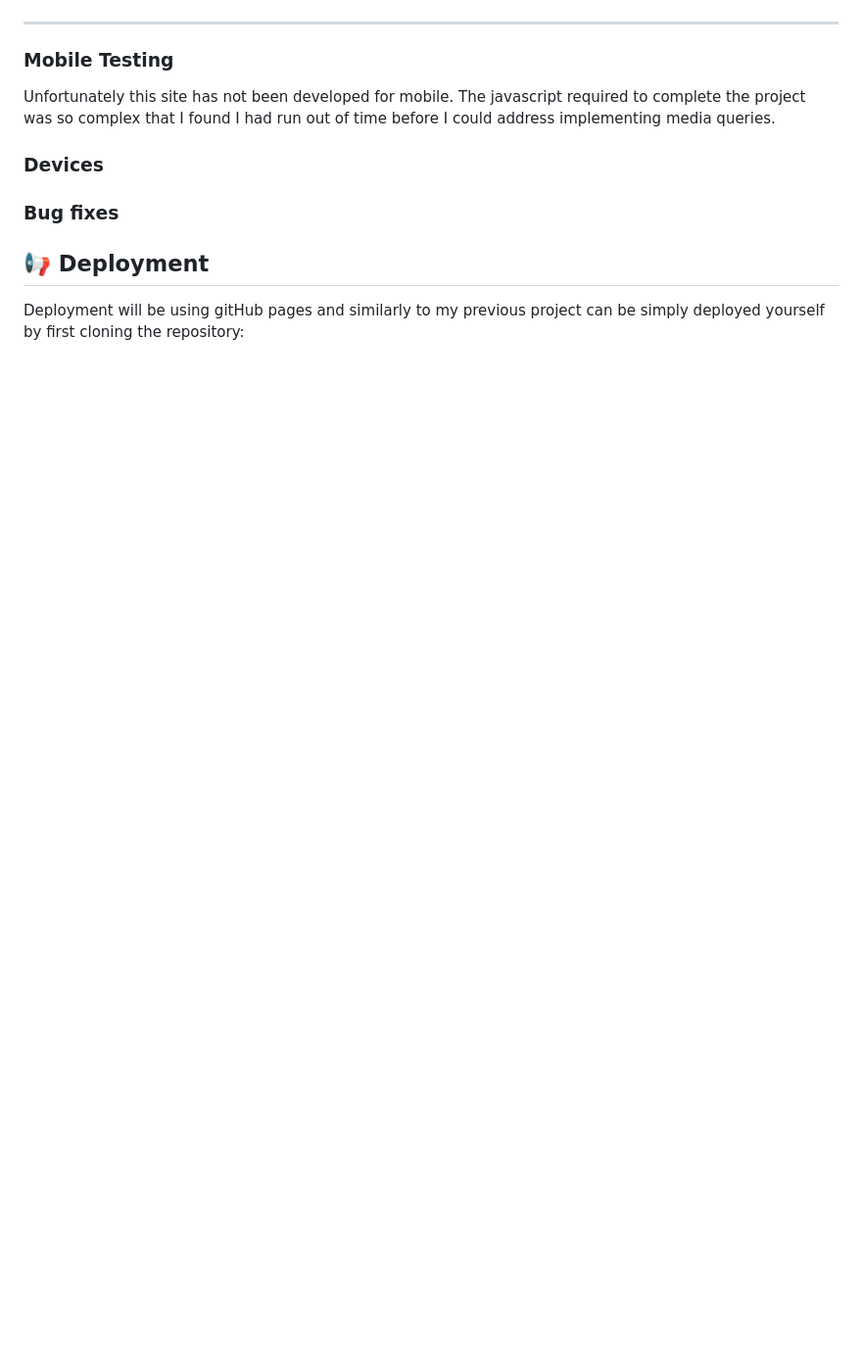
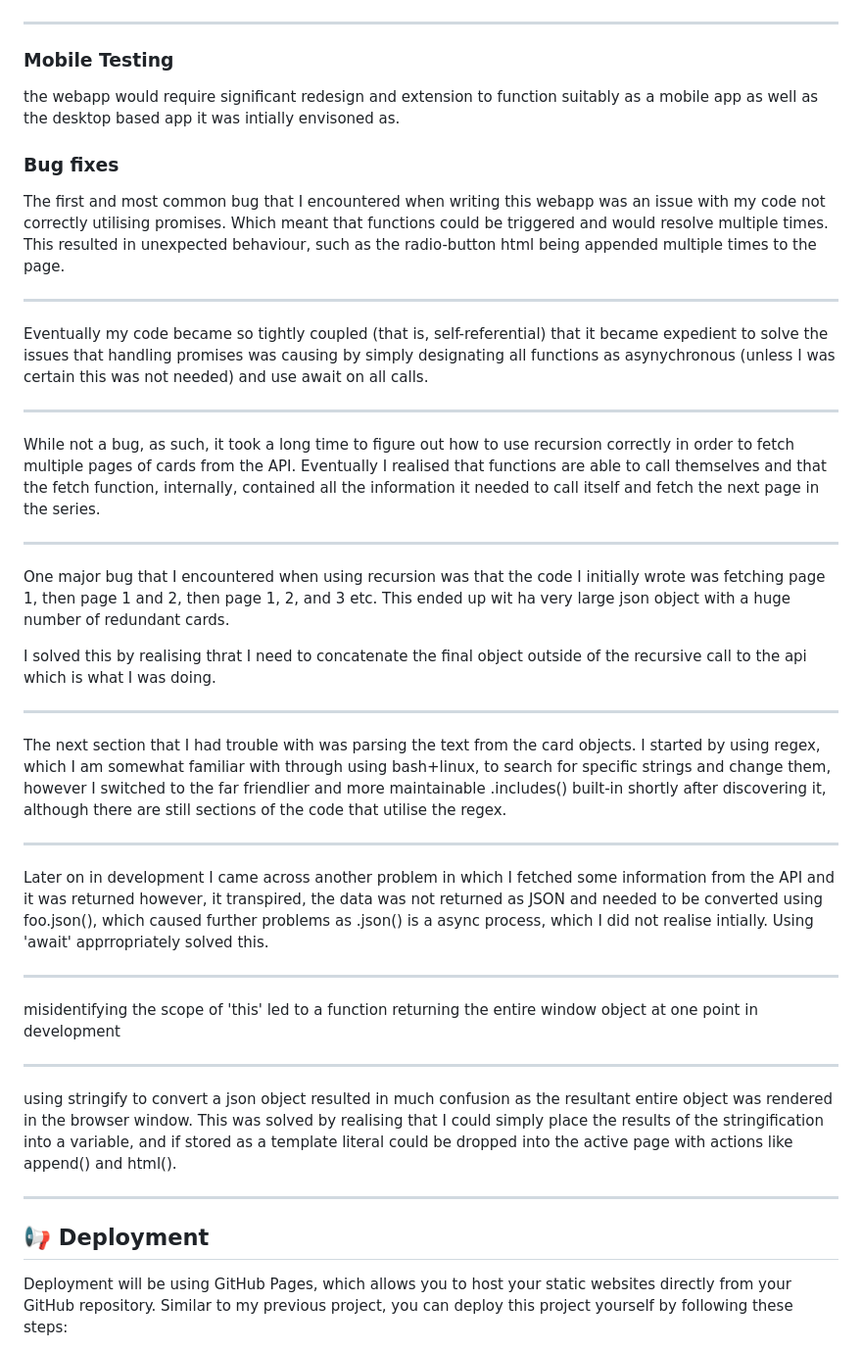
Before and after one commit to Oxymetaphoric/milestone_project_2, a Markdown page: README.md, the part around the change printed below. Shown: that part at 98% size. Rendered like a GitHub page; blank space fills up the shorter version.

```diff
--- a/README.md
+++ b/README.md
@@ -287,13 +310,39 @@ Achieved
 
 ### Mobile Testing
 
-Unfortunately this site has not been developed for mobile. The javascript required to complete the project was so complex that I found I had run out of time before I could address implementing media queries.
-
-### Devices
+the webapp would require significant redesign and extension to function suitably as a mobile app as well as the desktop based app it was intially envisoned as.
 
 ### Bug fixes
 
+The first and most common bug that I encountered when writing this webapp was an issue with my code not correctly utilising promises. Which meant that functions could be triggered and would resolve multiple times. This resulted in unexpected behaviour, such as the radio-button html being appended multiple times to the page.
+
+------------
+Eventually my code became so tightly coupled (that is, self-referential) that it became expedient to solve the issues that handling promises was causing by simply designating all functions as asynychronous (unless I was certain this was not needed) and use await on all calls.
+
+---------------
+While not a bug, as such, it took a long time to figure out how to use recursion correctly in order to fetch multiple pages of cards from the API. Eventually I realised that functions are able to call themselves and that the fetch function, internally, contained all the information it needed to call itself and fetch the next page in the series.
+
+-------------
+One major bug that I encountered when using recursion was that the code I initially wrote was fetching page 1, then page 1 and 2, then page 1, 2, and 3 etc. This ended up wit ha very large json object with a huge number of redundant cards.
+
+I solved this by realising thrat I need to concatenate the final object outside of the recursive call to the api which is what I was doing.
+
+--------------
+The next section that I had trouble with was parsing the text from the card objects. I started by using regex, which I am somewhat familiar with through using bash+linux, to search for specific strings and change them, however I switched to the far friendlier and more maintainable .includes() built-in shortly after discovering it, although there are still sections of the code that utilise the regex.
+
+---------------------
+Later on in development I came across another problem in which I fetched some information from the API and it was returned however, it transpired, the data was not returned as JSON and needed to be converted using foo.json(), which caused further problems as .json() is a async process, which I did not realise intially. Using 'await' apprropriately solved this.
+
+-----------------------------
+misidentifying the scope of 'this' led to a function returning the entire window object at one point in development
+
+--------------------------------
+using stringify to convert a json object resulted in much confusion as the resultant entire object was rendered in the browser window. This was solved by realising that I could simply place the results of the stringification into a variable, and if stored as a template literal could be dropped into the active page with actions like append() and html().
+
+-----------------------------
+
+
 ## :loudspeaker: Deployment
 
-Deployment will be using gitHub pages and similarly to my previous project can be simply deployed yourself by first cloning the repository:
+Deployment will be using GitHub Pages, which allows you to host your static websites directly from your GitHub repository. Similar to my previous project, you can deploy this project yourself by following these steps:
 
```
Also changed, not shown: other parts of README.md (+69 -3 lines), docs/images/Screenshot from 2024-06-07 13-42-46.png (added).
